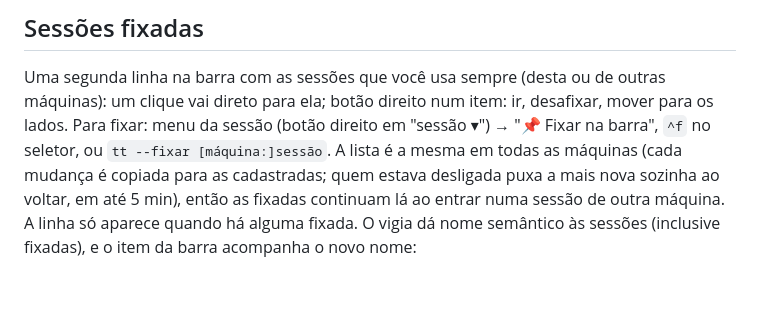
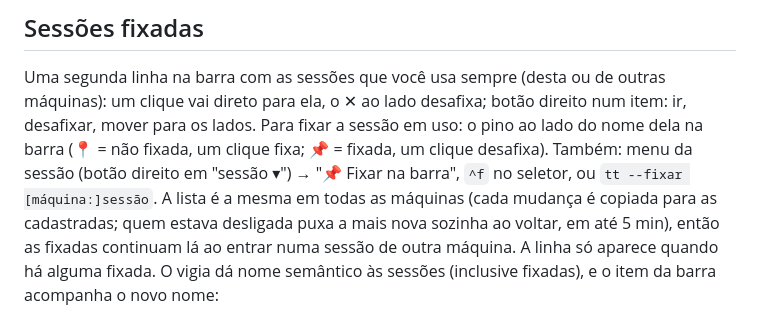
Before and after one commit to helio-nogueira-cardoso/tt-terminais, a Markdown page: README.md, the part around the change. GitHub-like rendering; blank space fills up the shorter version.

Commit message:
README: pino ao lado do nome e ✕ nas fixadas

```diff
--- a/README.md
+++ b/README.md
@@ -102,9 +102,10 @@ Tudo isso também está no menu de máquinas (clique no nome da máquina na barr
 ## Sessões fixadas
 
 Uma segunda linha na barra com as sessões que você usa sempre (desta ou de outras máquinas): um
-clique vai direto para ela; botão direito num item: ir, desafixar, mover para os lados. Para fixar:
-menu da sessão (botão direito em "sessão ▾") → "📌 Fixar na barra", `^f` no seletor, ou
-`tt --fixar [máquina:]sessão`. A lista é a mesma em todas as máquinas (cada mudança é copiada
+clique vai direto para ela, o ✕ ao lado desafixa; botão direito num item: ir, desafixar, mover para
+os lados. Para fixar a sessão em uso: o pino ao lado do nome dela na barra (📍 = não fixada, um
+clique fixa; 📌 = fixada, um clique desafixa). Também: menu da sessão (botão direito em
+"sessão ▾") → "📌 Fixar na barra", `^f` no seletor, ou `tt --fixar [máquina:]sessão`. A lista é a mesma em todas as máquinas (cada mudança é copiada
 para as cadastradas; quem estava desligada puxa a mais nova sozinha ao voltar, em até 5 min), então
 as fixadas continuam lá ao entrar numa sessão de outra máquina. A linha
 só aparece quando há alguma fixada. O vigia dá nome semântico às sessões (inclusive fixadas), e o item da barra
```
